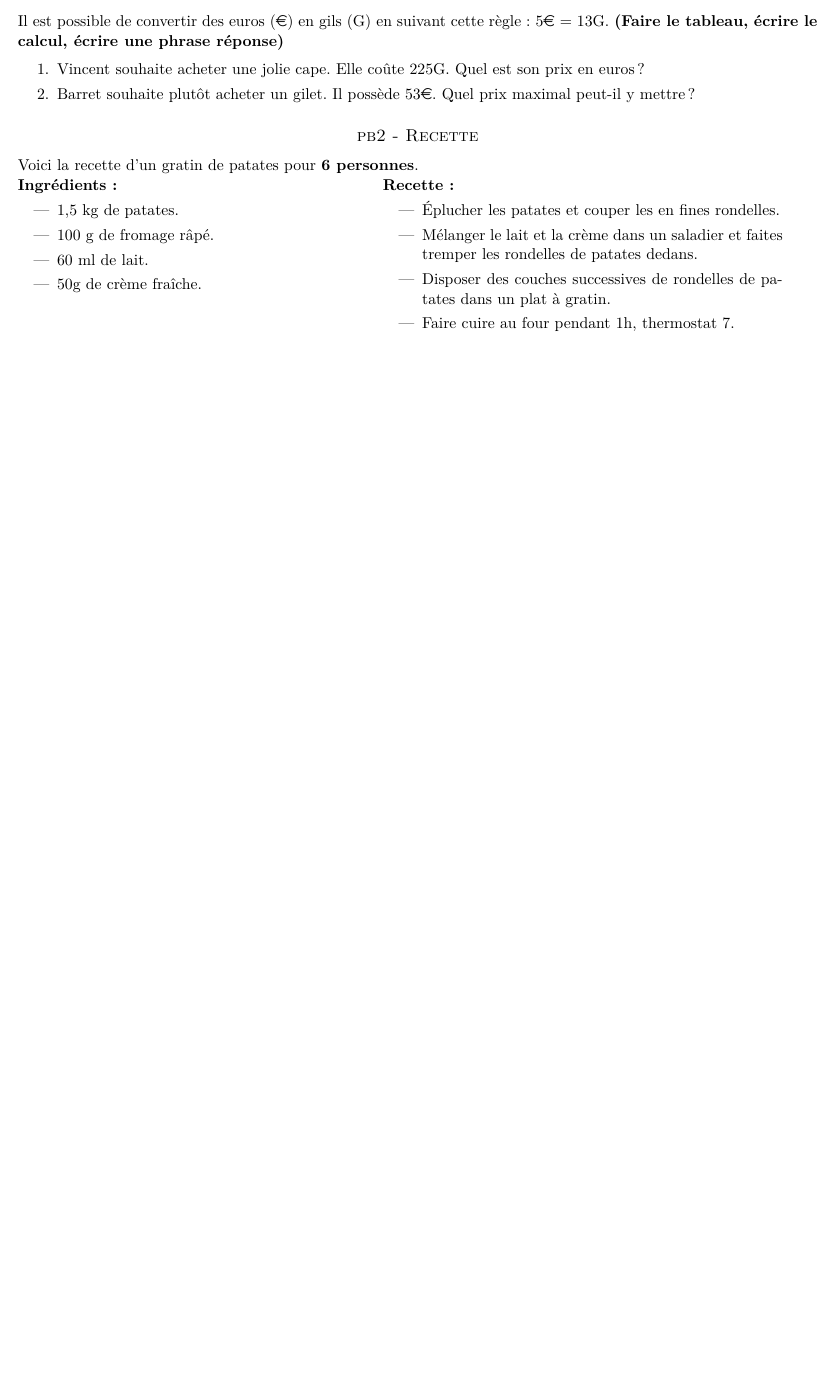
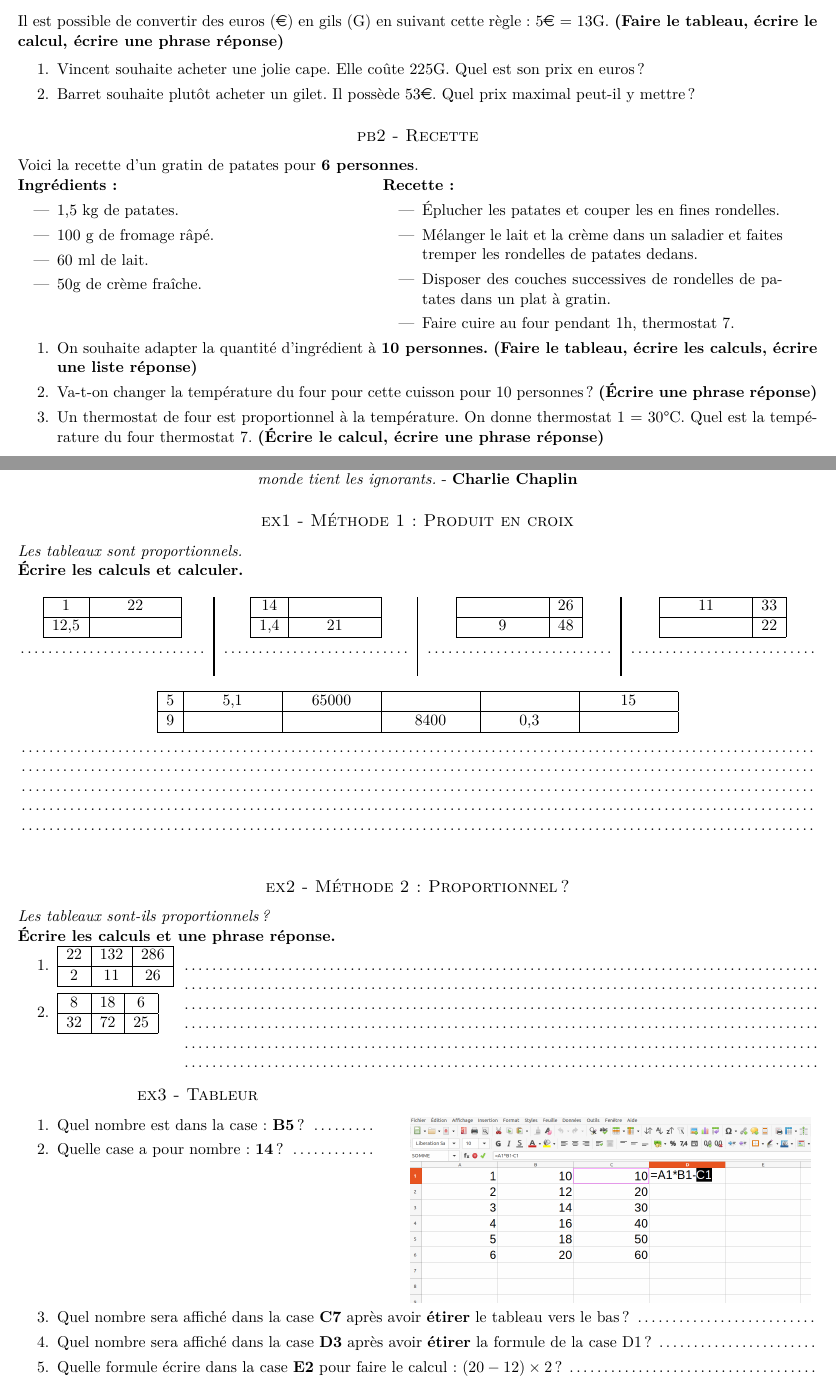
Before and after one commit to homeostasie/2021-2022_astro, a LaTeX document (4eme/4x2-proportionnalite/4x2-ie.tex): part of page 2 of 2 before the commit and two parts of pages 2 and 3 of 4 after it, the two joined at a grey line, cut so that both start at the same text, the shorter picture padded with empty space. Compiled offline with pdfLaTeX.

Commit message:
ajout du sujet 2 de l'éval

```diff
--- a/4eme/4x2-proportionnalite/4x2-ie.tex
+++ b/4eme/4x2-proportionnalite/4x2-ie.tex
@@ -194,3 +194,106 @@ Voici la recette d'un gratin de patates pour \textbf{6 personnes}.
   \item[3.] Un thermostat de four est proportionnel à la température. On donne thermostat 1 = 30°C. Quel est la température du four thermostat 7. \textbf{(Écrire le calcul, écrire une phrase réponse)}
 \end{enumerate}
 
+\newpage
+
+
+\textbf{Nom, Prénom :} \hspace{8cm} \textbf{Classe :} \hspace{3cm} \textbf{Date :}\\
+
+\begin{center}
+  \textit{Il faut apprendre, non pas pour l'amour de la connaissance, mais pour se défendre contre le mépris dans lequel le monde tient les ignorants.}  - \textbf{Charlie Chaplin}
+\end{center}
+
+\subsection*{ex1 - Méthode 1 : Produit en croix}
+\textit{Les tableaux sont proportionnels.} \newline
+\textbf{Écrire les calculs et calculer.}
+
+\begin{multicols}{4}\noindent
+  \begin{center}
+    \begin{tabular}{|c|c|}
+      \hline
+      1 & 22\\  \hline
+      12,5 & $\phantom{azertyuiop}$\\  \hline
+    \end{tabular}
+  \end{center}
+  \Pointilles[1]
+  \begin{center}
+    \begin{tabular}{|c|c|}
+      \hline
+      14 & $\phantom{azertyuiop}$\\  \hline
+      1,4 & 21\\  \hline
+    \end{tabular}
+  \end{center}
+  \Pointilles[1]
+  \begin{center}
+    \begin{tabular}{|c|c|}
+      \hline
+      $\phantom{azertyuiop}$  & 26\\  \hline
+      9 & 48\\  \hline
+    \end{tabular}
+  \end{center}
+  \Pointilles[1]
+  \begin{center}
+    \begin{tabular}{|c|c|}
+      \hline
+      11 & 33\\  \hline
+      $\phantom{azertyuiop}$ & 22\\  \hline
+    \end{tabular}
+  \end{center}
+  \Pointilles[1]
+\end{multicols}
+
+\begin{center}
+  \begin{tabular}{|c|c|c|c|c|c|}
+    \hline
+   5 &  5,1                   &                  65000 &  \phantom{100 000 000} &  \phantom{100 000 000} &                     15\\ \hline
+   9 &  \phantom{100 000 000} &  \phantom{100 000 000} &                   8400 &                    0,3 &  \phantom{100 000 000}\\ \hline
+  \end{tabular}
+\end{center}
+\Pointilles[5]
+
+\subsection*{ex2 - Méthode 2 : Proportionnel ?}
+\textit{Les tableaux sont-ils proportionnels ? } \newline
+\textbf{Écrire les calculs et une phrase réponse.}
+
+\begin{minipage}[t]{0.2\textwidth}
+  \begin{enumerate}
+    \item[1.]
+    \begin{tabular}{|c|c|c|}
+      \hline
+      22 & 132 & 286 \\  \hline
+      2 & 11 & 26\\  \hline
+    \end{tabular}
+  \item[2.]
+    \begin{tabular}{|c|c|c|}
+      \hline
+      8 & 18 & 6 \\  \hline
+      32 & 72 & 25\\  \hline
+    \end{tabular}
+  \end{enumerate}
+\end{minipage}
+\begin{minipage}[t]{0.8\textwidth}
+  \Pointilles[6]
+\end{minipage}
+
+\begin{minipage}[t]{0.45\textwidth}
+  \subsection*{ex3 - Tableur}
+
+  \begin{enumerate}
+    \item[1.] Quel nombre est dans la case : \textbf{B5} ? \dotfill
+    \item[2.] Quelle case a pour nombre : \textbf{14} ? \dotfill
+  \end{enumerate}
+
+\end{minipage}
+\begin{minipage}[t]{0.5\textwidth}
+
+  \begin{figure}[H]
+        \centering
+        \includegraphics[width=\linewidth]{4x2-proportionnalite/ie-tableur.png}
+  \end{figure}
+
+\end{minipage}
+
+\begin{enumerate}
+  \item[3.] Quel nombre sera affiché dans la case \textbf{C7} après avoir \textbf{étirer} le tableau vers le bas ? \dotfill
+  \item[4.] Quel nombre sera affiché dans la case \textbf{D3} après avoir \textbf{étirer} la formule de la case D1 ? \dotfill
+  \item[5.] Quelle formule écrire dans la case \textbf{E2} pour faire le calcul : $(20-12) \times 2$ ? \dotfill
```
Also changed, not shown: 4eme/4x2-proportionnalite/4x2-ie.tex (47 more changed lines).
